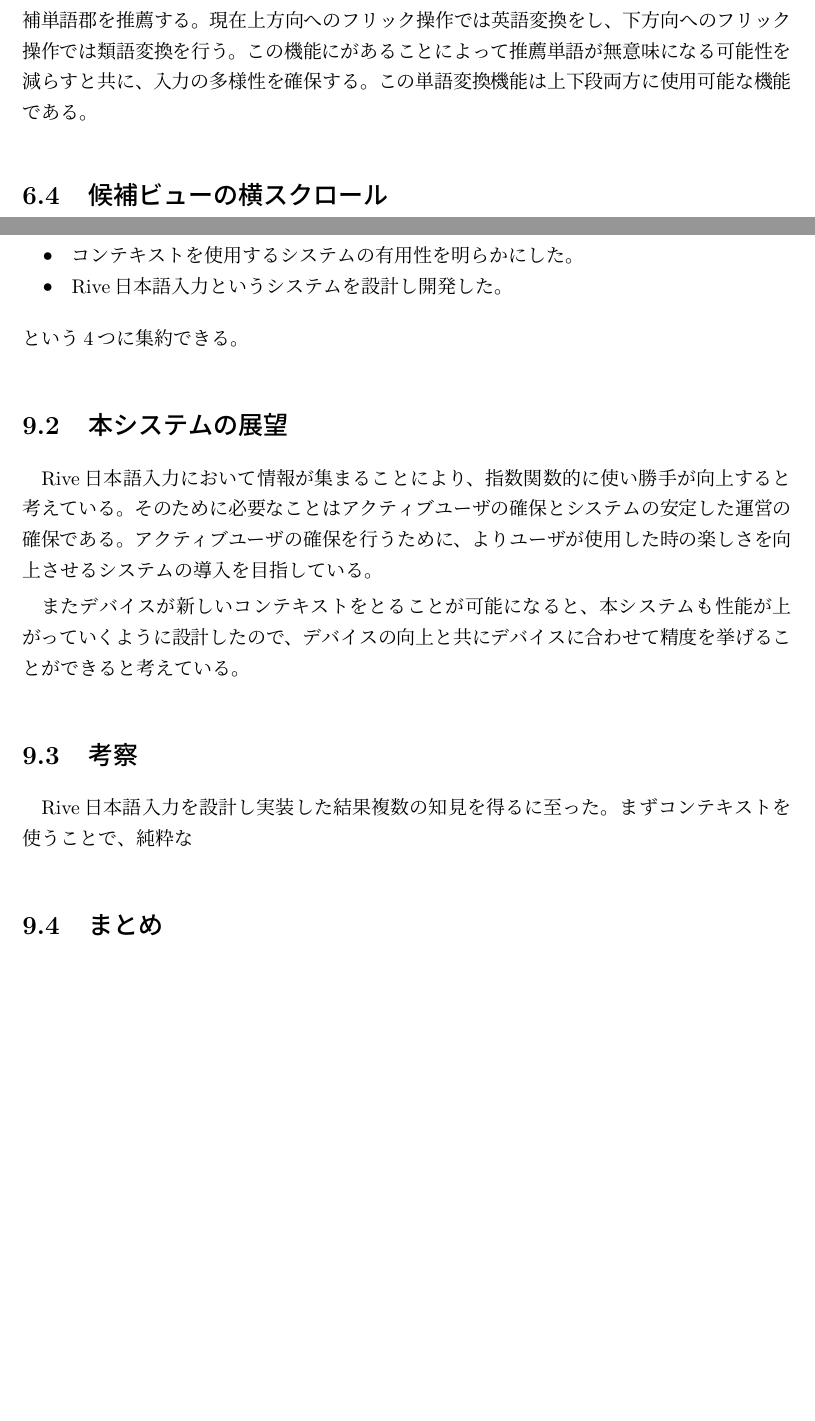
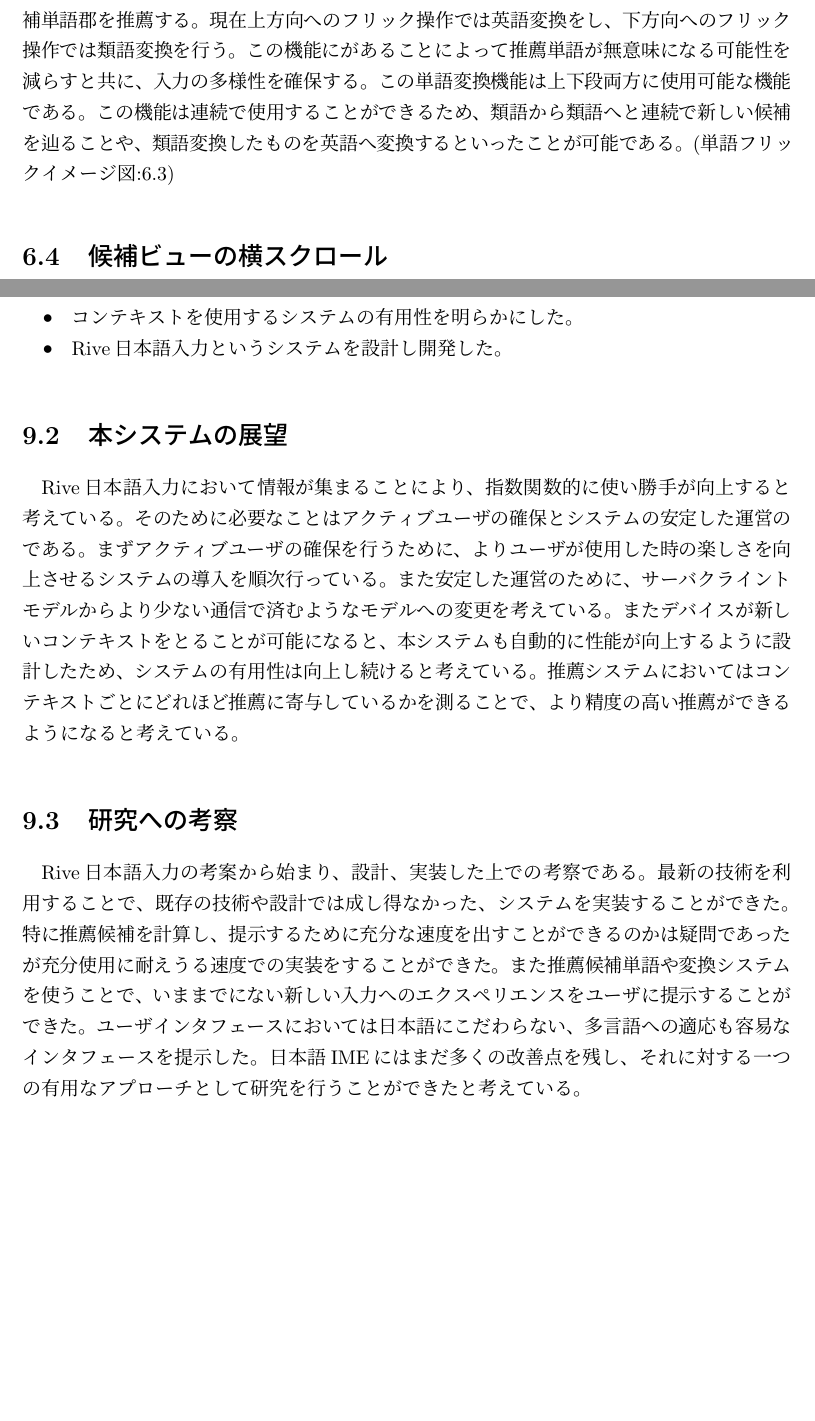
Before and after one commit to marutaru/master-thesis, a LaTeX thesis (main.tex, which reads conclusion.tex, userinterface.tex): two parts of pages 40 and 52 of 55, joined at a grey line, cut so that both start at the same text, the shorter picture padded with empty space. Compiled offline with pLaTeX and dvipdfmx.

Commit message:
a little fix

```diff
--- a/conclusion.tex
+++ b/conclusion.tex
@@ -11,26 +11,39 @@
   \item コンテキストを使用するシステムの有用性を明らかにした。
   \item Rive日本語入力というシステムを設計し開発した。
 \end{itemize}
-という4つに集約できる。
 
 \section{本システムの展望}
 Rive日本語入力において情報が集まることにより、
 指数関数的に使い勝手が向上すると考えている。
 そのために必要なことは
-アクティブユーザの確保とシステムの安定した運営の確保である。
-アクティブユーザの確保を行うために、
+アクティブユーザの確保とシステムの安定した運営のである。
+まずアクティブユーザの確保を行うために、
 よりユーザが使用した時の楽しさを向上させる
-システムの導入を目指している。
+システムの導入を順次行っている。
+また安定した運営のために、
+サーバクライントモデルからより少ない通信で済むような
+モデルへの変更を考えている。
+またデバイスが新しいコンテキストをとることが可能になると、
+本システムも自動的に性能が向上するように設計したため、
+システムの有用性は向上し続けると考えている。
+推薦システムにおいてはコンテキストごとにどれほど
+推薦に寄与しているかを測ることで、
+より精度の高い推薦ができるようになると考えている。
 
-またデバイスが新しいコンテキストをとることが可能になると、
-本システムも性能が上がっていくように設計したので、
-デバイスの向上と共にデバイスに合わせて精度を挙げることができる
-と考えている。
-
-\section{考察}
-Rive日本語入力を設計し実装した結果
-複数の知見を得るに至った。
-まずコンテキストを使うことで、
-純粋な
-
-\section{まとめ}
+\section{研究への考察}
+Rive日本語入力の考案から始まり、
+設計、実装した上での考察である。
+最新の技術を利用することで、
+既存の技術や設計では成し得なかった、
+システムを実装することができた。
+特に推薦候補を計算し、提示するために
+充分な速度を出すことができるのかは疑問であったが
+充分使用に耐えうる速度での実装をすることができた。
+また推薦候補単語や変換システムを使うことで、
+いままでにない新しい入力へのエクスペリエンスを
+ユーザに提示することができた。
+ユーザインタフェースにおいては日本語にこだわらない、
+多言語への適応も容易なインタフェースを提示した。
+日本語IMEにはまだ多くの改善点を残し、
+それに対する一つの有用なアプローチとして
+研究を行うことができたと考えている。
--- a/userinterface.tex
+++ b/userinterface.tex
@@ -49,6 +50,10 @@
 この機能にがあることによって推薦単語が無意味になる可能性を減らすと共に、
 入力の多様性を確保する。
 この単語変換機能は上下段両方に使用可能な機能である。
+この機能は連続で使用することができるため、
+類語から類語へと連続で新しい候補を辿ることや、
+類語変換したものを英語へ変換するといったことが可能である。
+(単語フリックイメージ図:\ref{fig:wordflick})
 \begin{figure}[htbp]
   \begin{center}
     \includegraphics[width=14cm,bb=0 0 461 485]{images/candidateflick.png}
```
Also changed, not shown: background.tex (+4 -0 lines), main.bib (+6 -0 lines), related.tex (+6 -2 lines), conclusion.tex (4 more changed lines), userinterface.tex (1 more changed lines), 1 other file.
